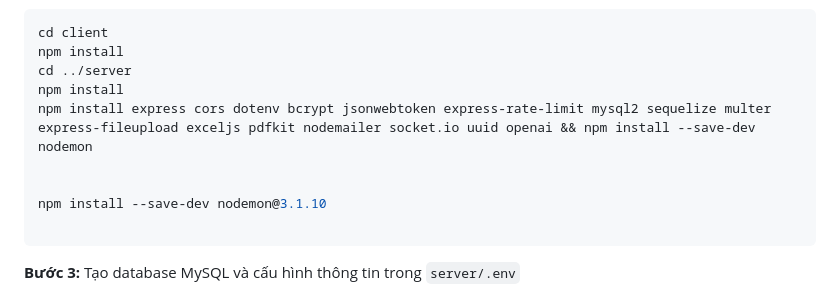
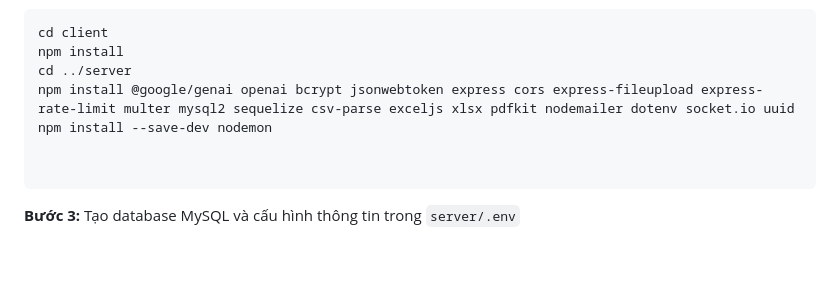
Before and after one commit to iamIKY2/edumanager, a Markdown page: README.md, the part around the change. Rendered like a GitHub page; blank space fills up the shorter version.

Commit message:
Revise npm install commands in README.md
Updated npm install commands in README for server.

````diff
--- a/README.md
+++ b/README.md
@@ -40,11 +40,9 @@ cd edexis-web
 cd client
 npm install
 cd ../server
-npm install
-npm install express cors dotenv bcrypt jsonwebtoken express-rate-limit mysql2 sequelize multer express-fileupload exceljs pdfkit nodemailer socket.io uuid openai && npm install --save-dev nodemon
+npm install @google/genai openai bcrypt jsonwebtoken express cors express-fileupload express-rate-limit multer mysql2 sequelize csv-parse exceljs xlsx pdfkit nodemailer dotenv socket.io uuid
+npm install --save-dev nodemon
 
-
-npm install --save-dev nodemon@3.1.10
 
 ```
 
````
